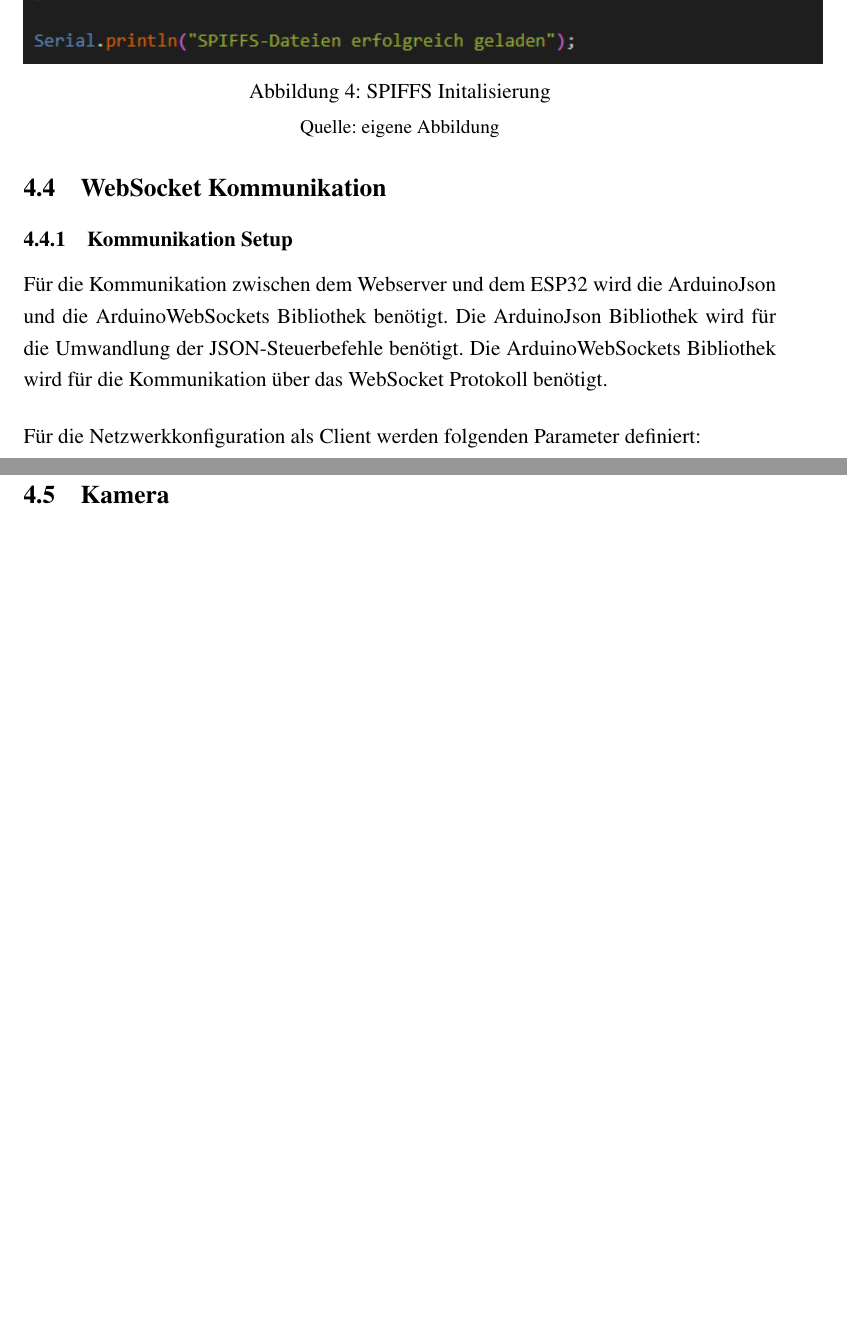
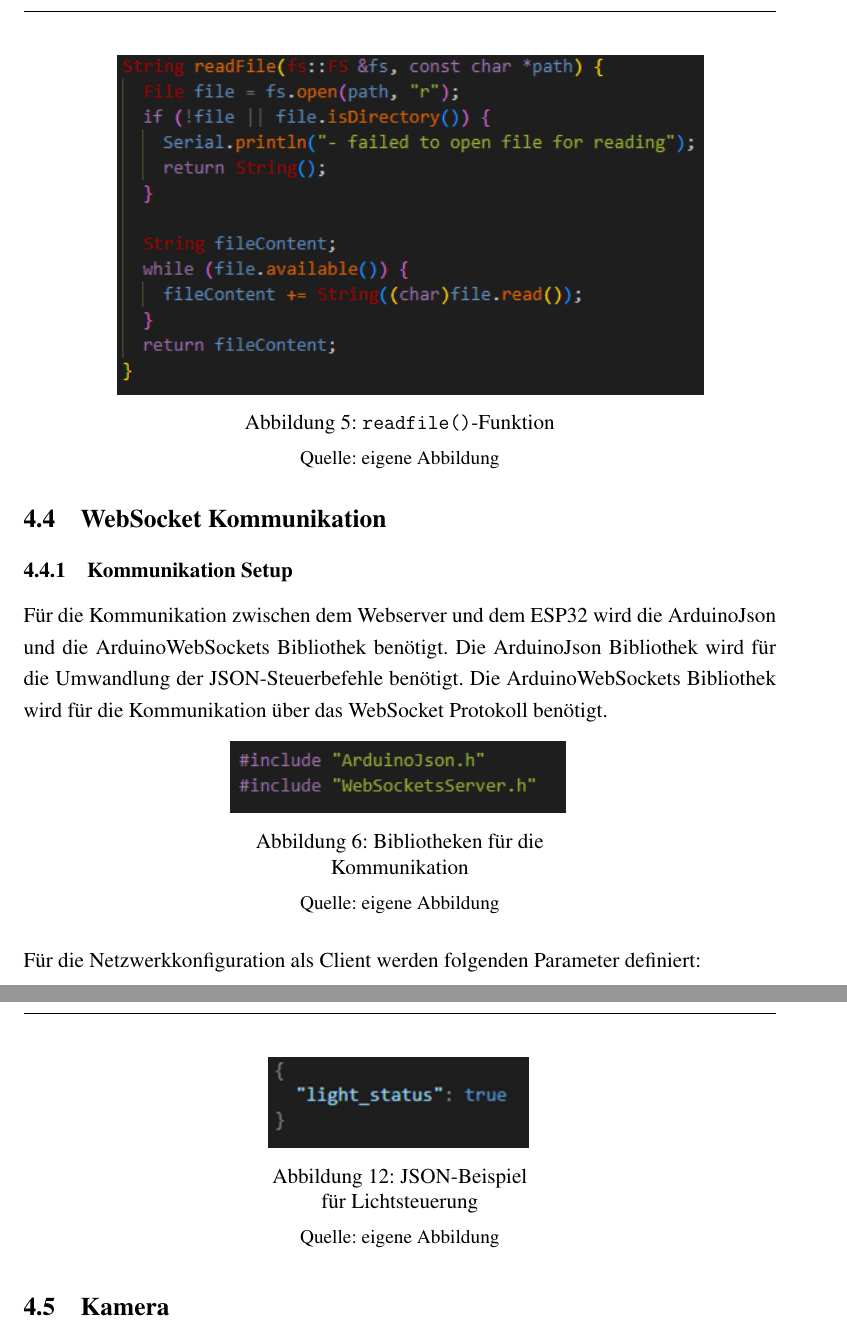
Before and after one commit to Sparify/Carybot, a LaTeX thesis (LaTex/diplomarbeit_lastenroboter.tex): two parts of pages 15 and 17 of 29 before the commit and two parts of pages 16 and 20 of 32 after it, joined at a grey line, cut at the place of the change, the shorter picture padded with empty space. Compiled offline with pdfLaTeX.

Commit message:
add pictures

```diff
--- a/LaTex/diplomarbeit_lastenroboter.tex
+++ b/LaTex/diplomarbeit_lastenroboter.tex
@@ -278,13 +277,37 @@
 			\end{center}
 		\end{minipage}
 	\end{center}
+	Die readFile() Funktion wird benötigt, um die jeweiligen Dateien aus SPIFFS lesen zu können. Die Funktion liest eine Datei aus dem SPIFFS-Speicher und gibt den Inhalt als String zurück.
+
+	\begin{center}
+		\begin{minipage}[t]{0.75\textwidth}
+			\includegraphics{Pictures/spiffs\_readfile}
+			\captionof{figure}{\texttt{readfile()}-Funktion}
+			\label{fig:spiffs_readfile}
+			\vspace{-10pt}
+			\begin{center}
+				\par\small Quelle: eigene Abbildung
+			\end{center}
+		\end{minipage}
+	\end{center}
 
 
 		\subsection{WebSocket Kommunikation}
 
 			\subsubsection{Kommunikation Setup}
 
-	Für die Kommunikation zwischen dem Webserver und dem ESP32 wird die ArduinoJson und die ArduinoWebSockets Bibliothek benötigt. Die ArduinoJson Bibliothek wird für die Umwandlung der JSON-Steuerbefehle benötigt. Die ArduinoWebSockets Bibliothek wird für die Kommunikation über das WebSocket Protokoll benötigt. \\[0.5cm]
+	Für die Kommunikation zwischen dem Webserver und dem ESP32 wird die ArduinoJson und die ArduinoWebSockets Bibliothek benötigt. Die ArduinoJson Bibliothek wird für die Umwandlung der JSON-Steuerbefehle benötigt. Die ArduinoWebSockets Bibliothek wird für die Kommunikation über das WebSocket Protokoll benötigt.
+	\begin{center}
+		\begin{minipage}[t]{0.45\textwidth}
+			\includegraphics{Pictures/kommunikation\_libraries}
+			\captionof{figure}{Bibliotheken für die Kommunikation}
+			\label{fig:kommunikation_libraries}
+			\vspace{-10pt}
+			\begin{center}
+				\par\small Quelle: eigene Abbildung
+			\end{center}
+		\end{minipage} \\[0.75cm]
+	\end{center}
 	Für die Netzwerkkonfiguration als Client werden folgenden Parameter definiert:
 	\begin{itemize}
 		\item SSID: “Carybot“ – gleiche SSID wie ESP32-CAM
@@ -293,4 +316,5 @@
 		\item Gateway-Adresse: 192.168.4.1 – Adresse des Access Points (ESP32-CAM)
 		\item Subnetzmaske: 255.255.255.0 – ermöglicht Kommunikation zwischen Geräten im Bereich 192.168.4.x
 	\end{itemize}
-	Für die WebSocket-Kommunkation wurde der Port 8080 gewählt. \\[0.5cm]
+	Für die WebSocket-Kommunkation wurde der Port 8080 gewählt.
+	\begin{center}
@@ -334 +412,12 @@
 	Wenn die JSON-Nachricht den Namen \texttt{light\_status} enthält, wird der Wert der Nachricht in die boolesche Variable \texttt{light\_status}  gespeichert. Dieser Variable wird dann in die numerische Variable \texttt{light\_st} umgewandelt (1 = an, 0 = aus). Wenn \texttt{light\_st} eine 1 ist, wird die Funktion \texttt{lights\_on(}) aufgerufen, ansonsten wird die Funktion \texttt{lights\_off()} aufgerufen.
+	\begin{center}
+		\begin{minipage}[t]{0.35\textwidth}
+			\includegraphics{Pictures/example-light}
+			\captionof{figure}{JSON-Beispiel für Lichtsteuerung}
+			\label{fig:example-light}
+			\vspace{-10pt}
+			\begin{center}
+				\par\small Quelle: eigene Abbildung
+			\end{center}
+		\end{minipage} \\[0.75cm]
+	\end{center}
```
Also changed, not shown: LaTex/Pictures/example-camera.png (added), LaTex/Pictures/example-light.png (added), LaTex/Pictures/example-navigate.png (added), LaTex/Pictures/handlewebsocketmessage.png (added), LaTex/Pictures/kommunikation_libraries.png (added), LaTex/Pictures/kommunikation_netzwerkconfig.png (added), LaTex/Pictures/kommunikation_setup.png (added), LaTex/Pictures/spiffs_readfile.png (added), LaTex/Pictures/websocketevents.png (added), LaTex/diplomarbeit_lastenroboter.pdf, LaTex/diplomarbeit_lastenroboter.tex (60 more changed lines), 5 other files.
